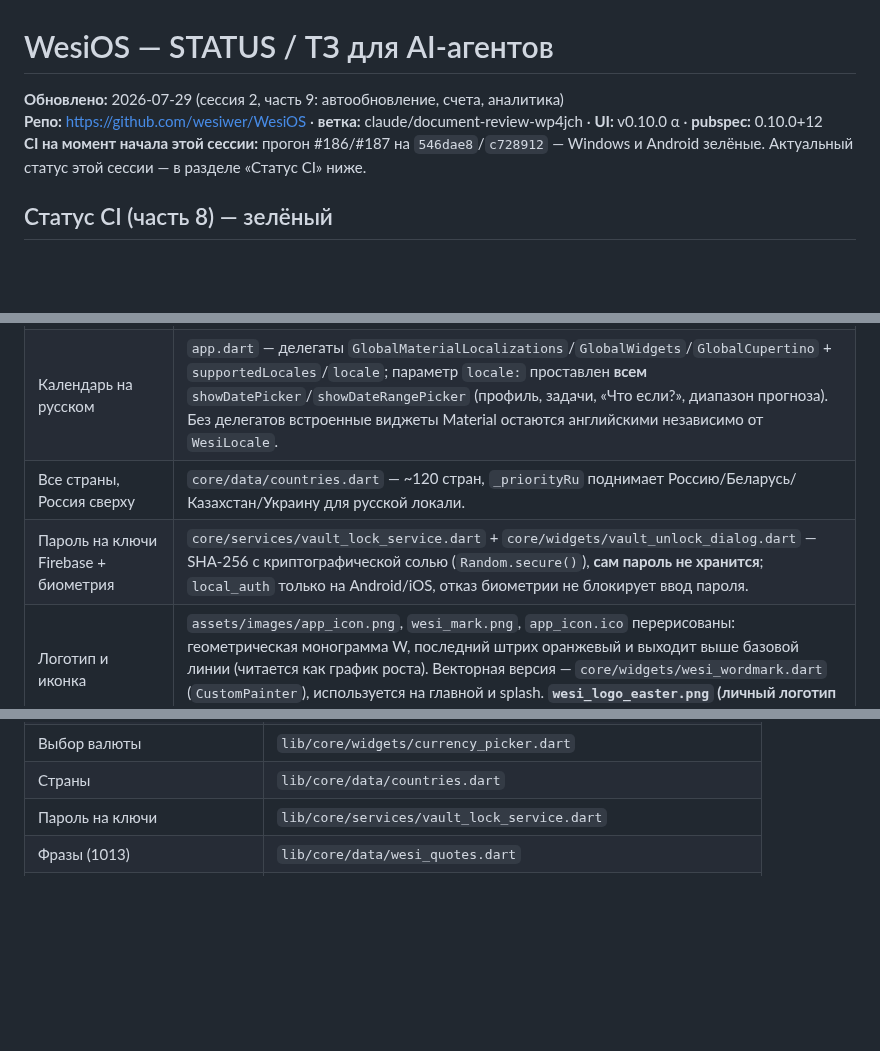
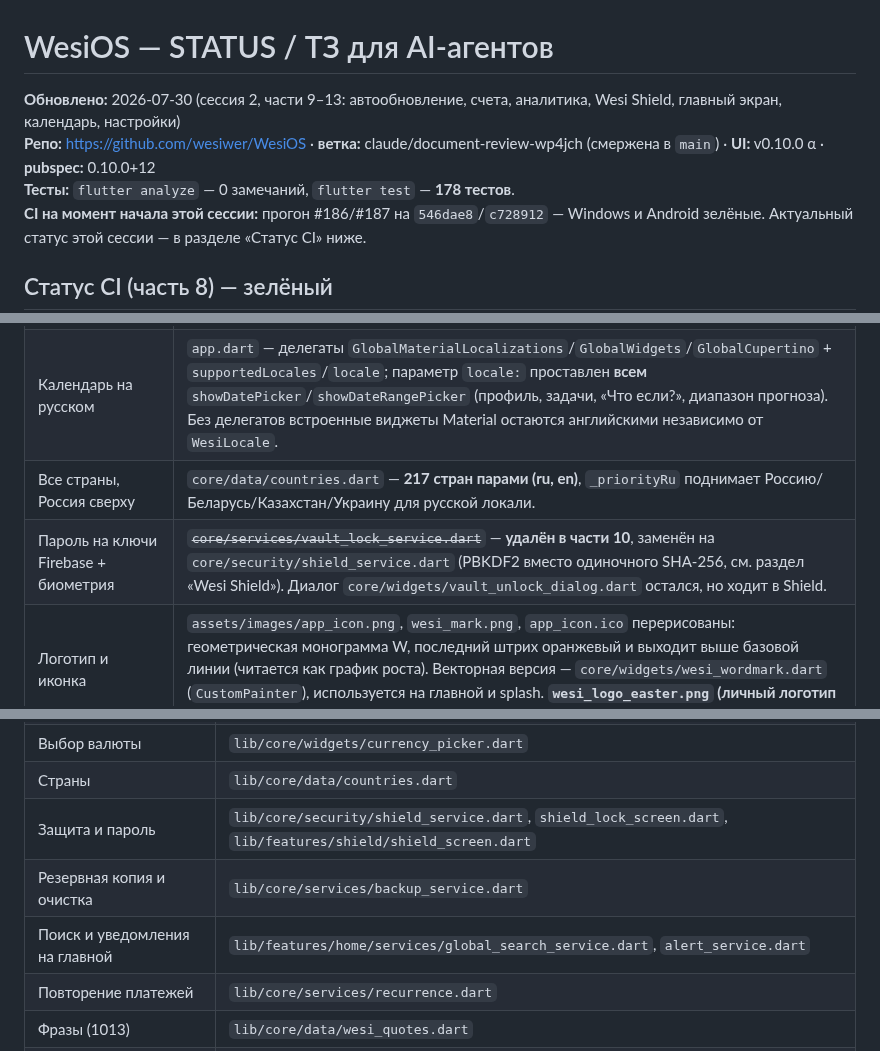
Before and after one commit to wesiwer/WesiOS, a Markdown page: STATUS.md, 3 parts joined by grey strips. GitHub-like rendering; blank space fills up the shorter version.

Commit message:
docs(status): актуализировать шапку и ссылки на удалённые файлы
- шапка: части 9–13, 178 тестов, ветка смержена в main;
- строка про пароль на ключи ссылалась на vault_lock_service.dart, которого
  больше нет — следующий агент искал бы его впустую;
- в списке ключевых файлов появились shield, backup, поиск, уведомления и
  recurrence;
- «~120 стран» против фактических 217 в countries.dart.

Co-Authored-By: Claude Opus 5 <noreply@anthropic.com>
Claude-Session: https://claude.ai/code/session_01V9J5g33r2wQAh9BudmiHVH

```diff
--- a/STATUS.md
+++ b/STATUS.md
@@ -1,7 +1,9 @@
 # WesiOS — STATUS / ТЗ для AI-агентов
 
-**Обновлено:** 2026-07-29 (сессия 2, часть 9: автообновление, счета, аналитика)
-**Репо:** https://github.com/wesiwer/WesiOS · **ветка:** claude/document-review-wp4jch · **UI:** v0.10.0 α · **pubspec:** 0.10.0+12
+**Обновлено:** 2026-07-30 (сессия 2, части 9–13: автообновление, счета,
+аналитика, Wesi Shield, главный экран, календарь, настройки)
+**Репо:** https://github.com/wesiwer/WesiOS · **ветка:** claude/document-review-wp4jch (смержена в `main`) · **UI:** v0.10.0 α · **pubspec:** 0.10.0+12
+**Тесты:** `flutter analyze` — 0 замечаний, `flutter test` — **178 тестов**.
 **CI на момент начала этой сессии:** прогон #186/#187 на `546dae8`/`c728912` — Windows и Android зелёные. Актуальный статус этой сессии — в разделе «Статус CI» ниже.
 
 ## Статус CI (часть 8) — зелёный
@@ -594,8 +596,8 @@ Hive сверяет тип значений и на боксе, открытом
 | Редактируемые категории | `services/category_service.dart` + `widgets/category_editor_dialog.dart` — Hive, добавить/переименовать/удалить/сбросить, удаление последней категории заблокировано; в диалоге транзакции — кнопка-шестерёнка и защита от падения `DropdownButton`, если текущей категории больше нет в списке. |
 | Формат даты рождения `09.07.2004` | `profile_screen.dart` — `padLeft(2, '0')`. |
 | Календарь на русском | `app.dart` — делегаты `GlobalMaterialLocalizations`/`GlobalWidgets`/`GlobalCupertino` + `supportedLocales`/`locale`; параметр `locale:` проставлен **всем** `showDatePicker`/`showDateRangePicker` (профиль, задачи, «Что если?», диапазон прогноза). Без делегатов встроенные виджеты Material остаются английскими независимо от `WesiLocale`. |
-| Все страны, Россия сверху | `core/data/countries.dart` — ~120 стран, `_priorityRu` поднимает Россию/Беларусь/Казахстан/Украину для русской локали. |
-| Пароль на ключи Firebase + биометрия | `core/services/vault_lock_service.dart` + `core/widgets/vault_unlock_dialog.dart` — SHA-256 с криптографической солью (`Random.secure()`), **сам пароль не хранится**; `local_auth` только на Android/iOS, отказ биометрии не блокирует ввод пароля. |
+| Все страны, Россия сверху | `core/data/countries.dart` — **217 стран парами (ru, en)**, `_priorityRu` поднимает Россию/Беларусь/Казахстан/Украину для русской локали. |
+| Пароль на ключи Firebase + биометрия | ~~`core/services/vault_lock_service.dart`~~ — **удалён в части 10**, заменён на `core/security/shield_service.dart` (PBKDF2 вместо одиночного SHA-256, см. раздел «Wesi Shield»). Диалог `core/widgets/vault_unlock_dialog.dart` остался, но ходит в Shield. |
 | Логотип и иконка | `assets/images/app_icon.png`, `wesi_mark.png`, `app_icon.ico` перерисованы: геометрическая монограмма W, последний штрих оранжевый и выходит выше базовой линии (читается как график роста). Векторная версия — `core/widgets/wesi_wordmark.dart` (`CustomPainter`), используется на главной и splash. **`wesi_logo_easter.png` (личный логотип со смертью с косой) не тронут** — прямое требование пользователя. |
 
 ### Вкладка «Задачи» — канбан (было: заглушка `ModuleScaffold`)
@@ -1185,7 +1187,10 @@ CI был красный **30+ прогонов подряд**, падали о
 | Категории | `lib/features/treasury/services/category_service.dart` |
 | Выбор валюты | `lib/core/widgets/currency_picker.dart` |
 | Страны | `lib/core/data/countries.dart` |
-| Пароль на ключи | `lib/core/services/vault_lock_service.dart` |
+| Защита и пароль | `lib/core/security/shield_service.dart`, `shield_lock_screen.dart`, `lib/features/shield/shield_screen.dart` |
+| Резервная копия и очистка | `lib/core/services/backup_service.dart` |
+| Поиск и уведомления на главной | `lib/features/home/services/global_search_service.dart`, `alert_service.dart` |
+| Повторение платежей | `lib/core/services/recurrence.dart` |
 | Фразы (1013) | `lib/core/data/wesi_quotes.dart` |
 | Сборка движков прогноза | `.github/workflows/build-engines.yml` |
 | Релиз приложения | `.github/workflows/release-app.yml` |
```
